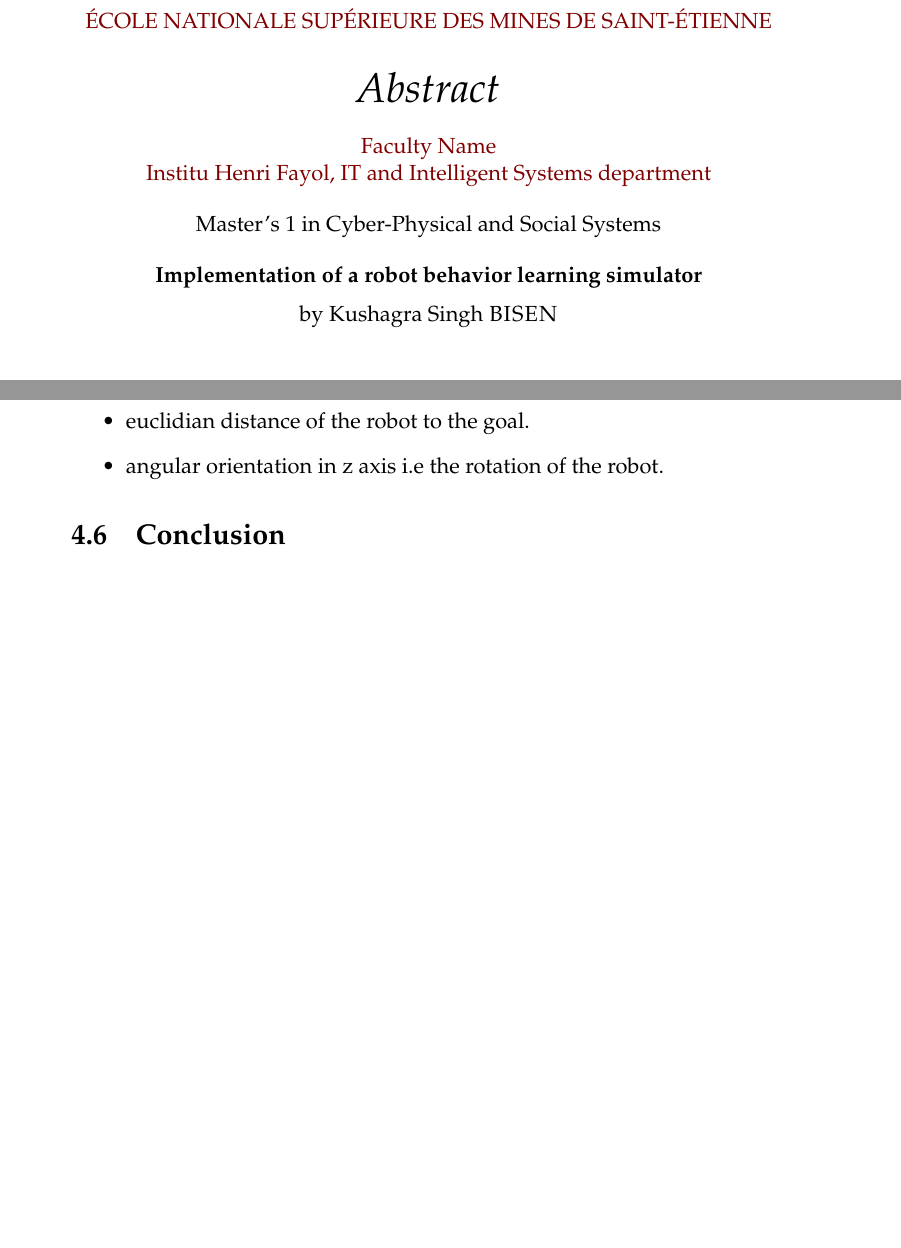
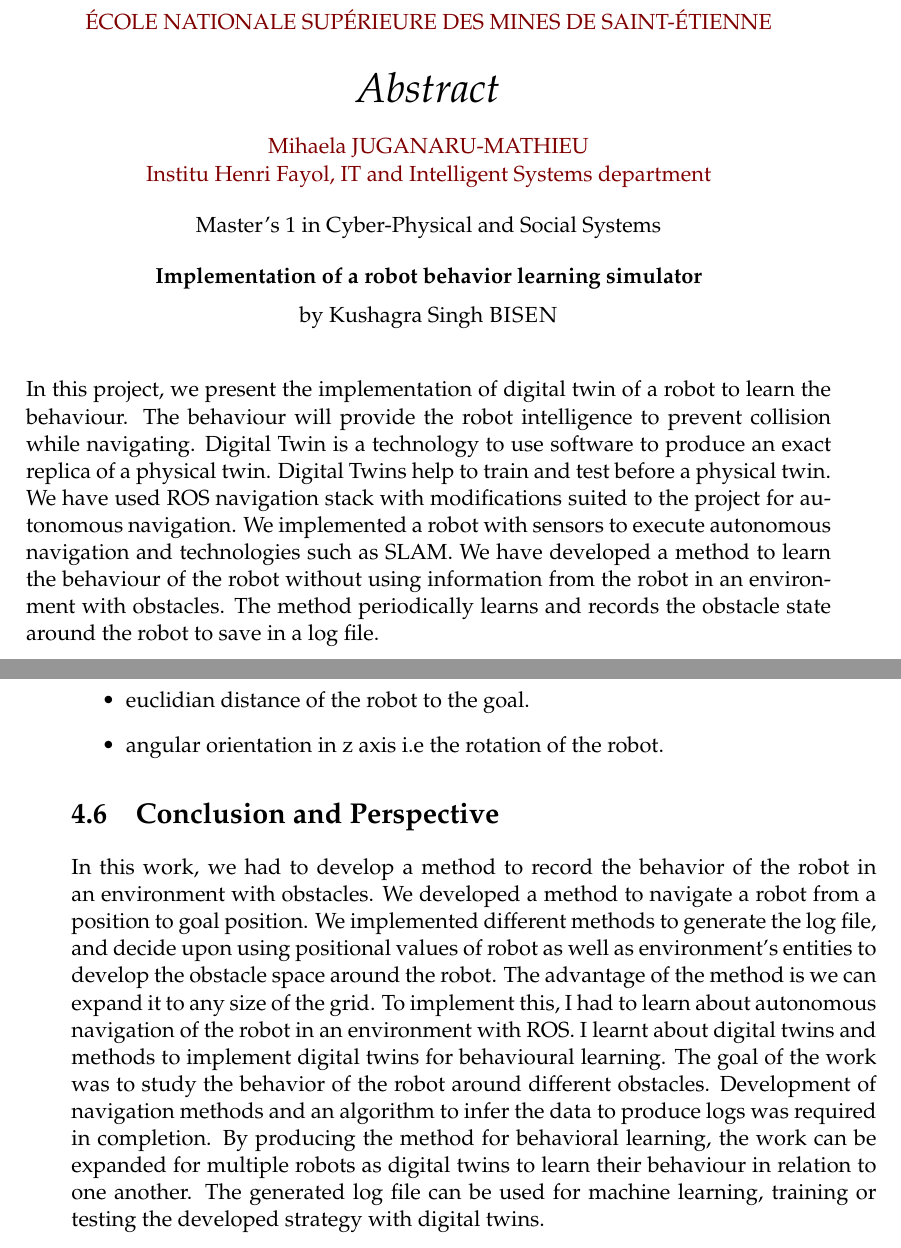
Before and after one commit to argahsuknesib/EMSE-Thesis-Master-1, a LaTeX thesis (main.tex, which reads Chapters/Chapter4.tex): two parts of pages 5 and 42 of 45 before the commit and two parts of pages 5 and 44 of 47 after it, joined at a grey line, cut so that both start at the same text, the shorter picture padded with empty space. Compiled offline with pdfLaTeX.

Commit message:
final draft done.

```diff
--- a/Chapters/Chapter4.tex
+++ b/Chapters/Chapter4.tex
@@ -105,4 +105,8 @@ The log will contain :
     \item angular orientation in z axis i.e the rotation of the robot.
 \end{itemize}
 
-\section{Conclusion}
+\section{Conclusion and Perspective}
+In this work, we had to develop a method to record the behavior of the robot in an environment with obstacles. We developed a method to navigate a robot from a position to goal position. We implemented different methods to generate the log file, and decide upon using positional values of robot as well as environment's entities to develop the obstacle space around the robot.
+The advantage of the method is we can expand it to any size of the grid. To implement this, I had to learn about autonomous navigation of the robot in an environment with ROS. I learnt about digital twins and methods to implement digital twins for behavioural learning.
+The goal of the work was to study the behavior of the robot around different obstacles. Development of navigation methods and an algorithm to infer the data to produce logs was required in completion.
+By producing the method for behavioral learning, the work can be expanded for multiple robots as digital twins to learn their behaviour in relation to one another. The generated log file can be used for machine learning, training or testing the developed strategy with digital twins.
--- a/main.tex
+++ b/main.tex
@@ -78,12 +78,12 @@ headsepline, % Uncomment to get a line under the header
 \author{Kushagra Singh \textsc{BISEN}} % Your name, this is used in the title page and abstract, print it elsewhere with \authorname
 \addresses{} % Your address, this is not currently used anywhere in the template, print it elsewhere with \addressname
 
-\subject{Biological Sciences} % Your subject area, this is not currently used anywhere in the template, print it elsewhere with \subjectname
+\subject{Artificial Intelligence} % Your subject area, this is not currently used anywhere in the template, print it elsewhere with \subjectname
 \keywords{} % Keywords for your thesis, this is not currently used anywhere in the template, print it elsewhere with \keywordnames
 \university{\href{https://www.mines-stetienne.fr/}{école nationale supérieure des mines de saint-étienne}} % Your university's name and URL, this is used in the title page and abstract, print it elsewhere with \univname
 \department{\href{https://www.mines-stetienne.fr/recherche/departements/departement-informatique-et-systemes-intelligents/}{Institu Henri Fayol, IT and Intelligent Systems department}} % Your department's name and URL, this is used in the title page and abstract, print it elsewhere with \deptname
 \group{\href{http://researchgroup.university.com}{Set of Intelligent Robots Project}} % Your research group's name and URL, this is used in the title page, print it elsewhere with \groupname
-\faculty{\href{http://faculty.university.com}{Faculty Name}} % Your faculty's name and URL, this is used in the title page and abstract, print it elsewhere with \facname
+\faculty{\href{http://faculty.university.com}{Mihaela JUGANARU-MATHIEU}} % Your faculty's name and URL, this is used in the title page and abstract, print it elsewhere with \facname
 
 \AtBeginDocument{
 \hypersetup{pdftitle=\ttitle} % Set the PDF's title to your title
@@ -182,6 +182,12 @@ headsepline, % Uncomment to get a line under the header
 
 \begin{abstract}
 \addchaptertocentry{\abstractname} % Add the abstract to the table of contents
+In this project, we present the implementation of digital twin of a robot to learn the behaviour. The behaviour
+will provide the robot intelligence to prevent collision while navigating. Digital Twin is a technology to use
+software to produce an exact replica of a physical twin. Digital Twins help to train and test before a physical twin.
+We have used ROS navigation stack with modifications suited to the project for autonomous navigation. We implemented a robot with sensors to execute
+autonomous navigation and technologies such as SLAM. We have developed a method to learn the behaviour of the robot without using information from the robot in an environment with obstacles. The method periodically
+learns and records the obstacle state around the robot to save in a log file.
 \end{abstract}
 
 %----------------------------------------------------------------------------------------
```
Also changed, not shown: Chapters/Chapter1.tex (+8 -0 lines), main.pdf, main.tex (8 more changed lines), 1 other file.
